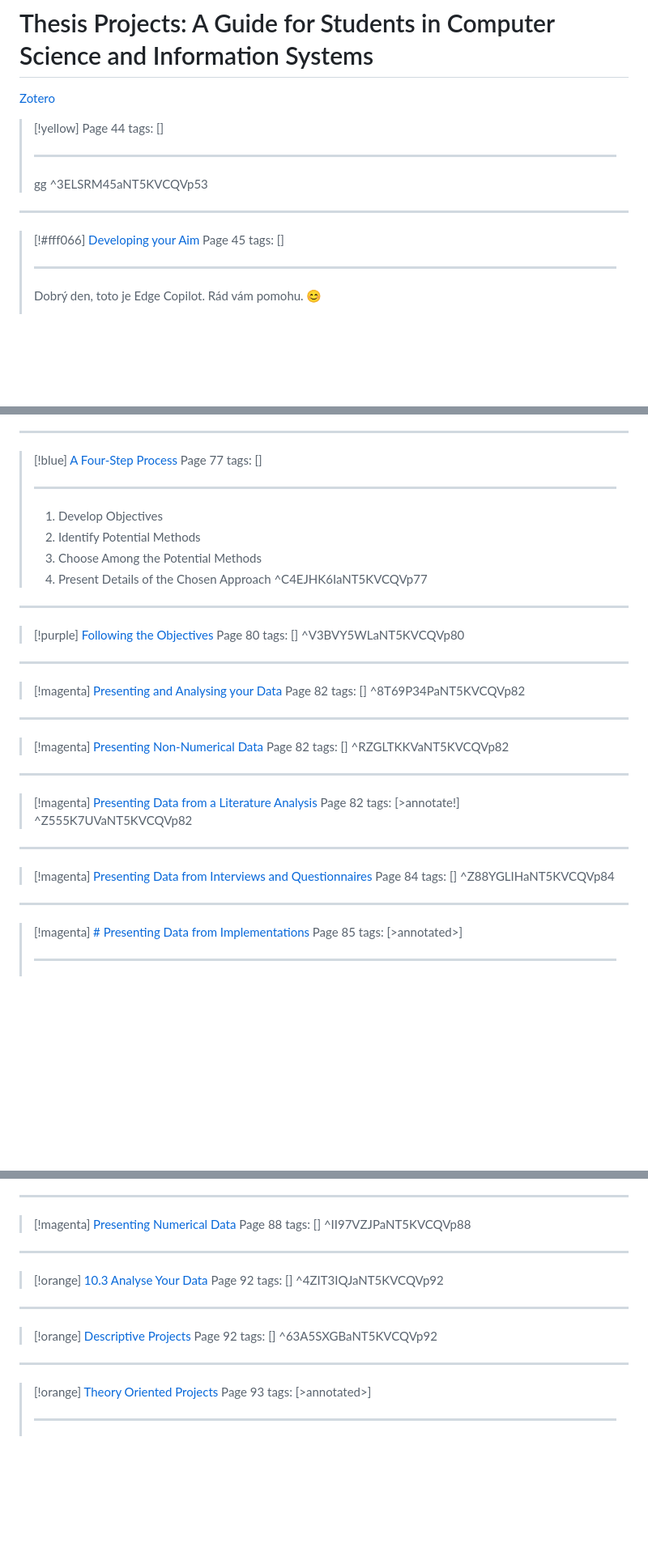
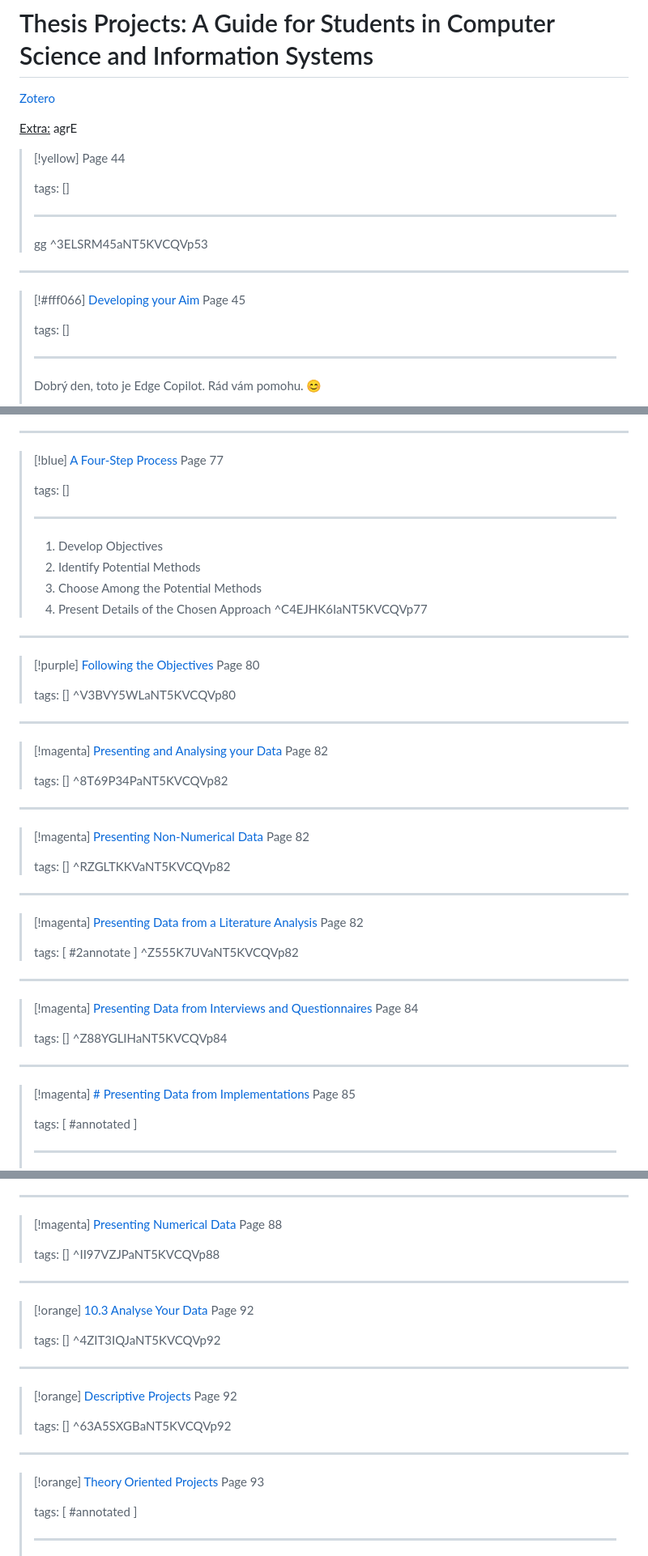
Before and after one commit to simik394/BP, a Markdown page: ZotLit/LiteratureNotes/berndtssonThesisProjectsGuide2008.md, 3 parts joined by grey strips. Shown: that part at 81% size. Drawn GitHub-style; blank space fills up the shorter version.

```diff
--- a/ZotLit/LiteratureNotes/berndtssonThesisProjectsGuide2008.md
+++ b/ZotLit/LiteratureNotes/berndtssonThesisProjectsGuide2008.md
@@ -9,9 +9,13 @@ citekey: berndtssonThesisProjectsGuide2008
 
 [Zotero](zotero://select/library/items/6YF7HRFU)
 
+  <u>Extra:</u>
+  agrE
+
+
 > [!yellow] [](zotero://open-pdf/library/items/NT5KVCQV?page=53&annotation=3ELSRM45) Page 44
+>
 > tags: []
->
 >
 > ---
 > gg
@@ -20,8 +24,8 @@ citekey: berndtssonThesisProjectsGuide2008
 ---
 
 > [!#fff066] [Developing your Aim](zotero://open-pdf/library/items/NT5KVCQV?page=54&annotation=ZWV9QHIK) Page 45
+>
 > tags: []
->
 >
 > ---
 > Dobrý den, toto je Edge Copilot. Rád vám pomohu. 😊
@@ -113,8 +119,8 @@ citekey: berndtssonThesisProjectsGuide2008
 ---
 
 > [!blue] [A Four-Step Process](zotero://open-pdf/library/items/NT5KVCQV?page=77&annotation=C4EJHK6I) Page 77
+>
 > tags: []
->
 >
 > ---
 > 1. Develop Objectives
@@ -126,38 +132,43 @@ citekey: berndtssonThesisProjectsGuide2008
 ---
 
 > [!purple] [Following the Objectives](zotero://open-pdf/library/items/NT5KVCQV?page=80&annotation=V3BVY5WL) Page 80
+>
 > tags: []
 > ^V3BVY5WLaNT5KVCQVp80
 
 ---
 
 > [!magenta] [Presenting and Analysing your Data](zotero://open-pdf/library/items/NT5KVCQV?page=82&annotation=8T69P34P) Page 82
+>
 > tags: []
 > ^8T69P34PaNT5KVCQVp82
 
 ---
 
 > [!magenta] [Presenting Non-Numerical Data](zotero://open-pdf/library/items/NT5KVCQV?page=82&annotation=RZGLTKKV) Page 82
+>
 > tags: []
 > ^RZGLTKKVaNT5KVCQVp82
 
 ---
 
 > [!magenta] [Presenting Data from a Literature Analysis](zotero://open-pdf/library/items/NT5KVCQV?page=82&annotation=Z555K7UV) Page 82
-> tags: [>annotate!]
+>
+> tags: [   #2annotate   ]
 > ^Z555K7UVaNT5KVCQVp82
 
 ---
 
 > [!magenta] [Presenting Data from Interviews and Questionnaires](zotero://open-pdf/library/items/NT5KVCQV?page=84&annotation=Z88YGLIH) Page 84
+>
 > tags: []
 > ^Z88YGLIHaNT5KVCQVp84
 
 ---
 
 > [!magenta] [# Presenting Data from Implementations](zotero://open-pdf/library/items/NT5KVCQV?page=85&annotation=Q95HS84U) Page 85
-> tags: [>annotated>]
 >
+> tags: [   #annotated   ]
 >
 > ---
 > > [!example]- UseCases
@@ -188,26 +199,29 @@ citekey: berndtssonThesisProjectsGuide2008
 ---
 
 > [!magenta] [Presenting Numerical Data](zotero://open-pdf/library/items/NT5KVCQV?page=88&annotation=II97VZJP) Page 88
+>
 > tags: []
 > ^II97VZJPaNT5KVCQVp88
 
 ---
 
 > [!orange] [10.3 Analyse Your Data](zotero://open-pdf/library/items/NT5KVCQV?page=92&annotation=4ZIT3IQJ) Page 92
+>
 > tags: []
 > ^4ZIT3IQJaNT5KVCQVp92
 
 ---
 
 > [!orange] [Descriptive Projects](zotero://open-pdf/library/items/NT5KVCQV?page=92&annotation=63A5SXGB) Page 92
+>
 > tags: []
 > ^63A5SXGBaNT5KVCQVp92
 
 ---
 
 > [!orange] [Theory Oriented Projects](zotero://open-pdf/library/items/NT5KVCQV?page=93&annotation=BC9XE83D) Page 93
-> tags: [>annotated>]
 >
+> tags: [   #annotated   ]
 >
 > ---
 > In a project with a strong theoretical emphasis, you may have extended or compared existing theoretical models, without testing them in practice. Let us consider the aim and objectives of the first example project in Sect. 5.2.2.
```
Also changed, not shown: other parts of ZotLit/LiteratureNotes/berndtssonThesisProjectsGuide2008.md (+26 -16 lines).
